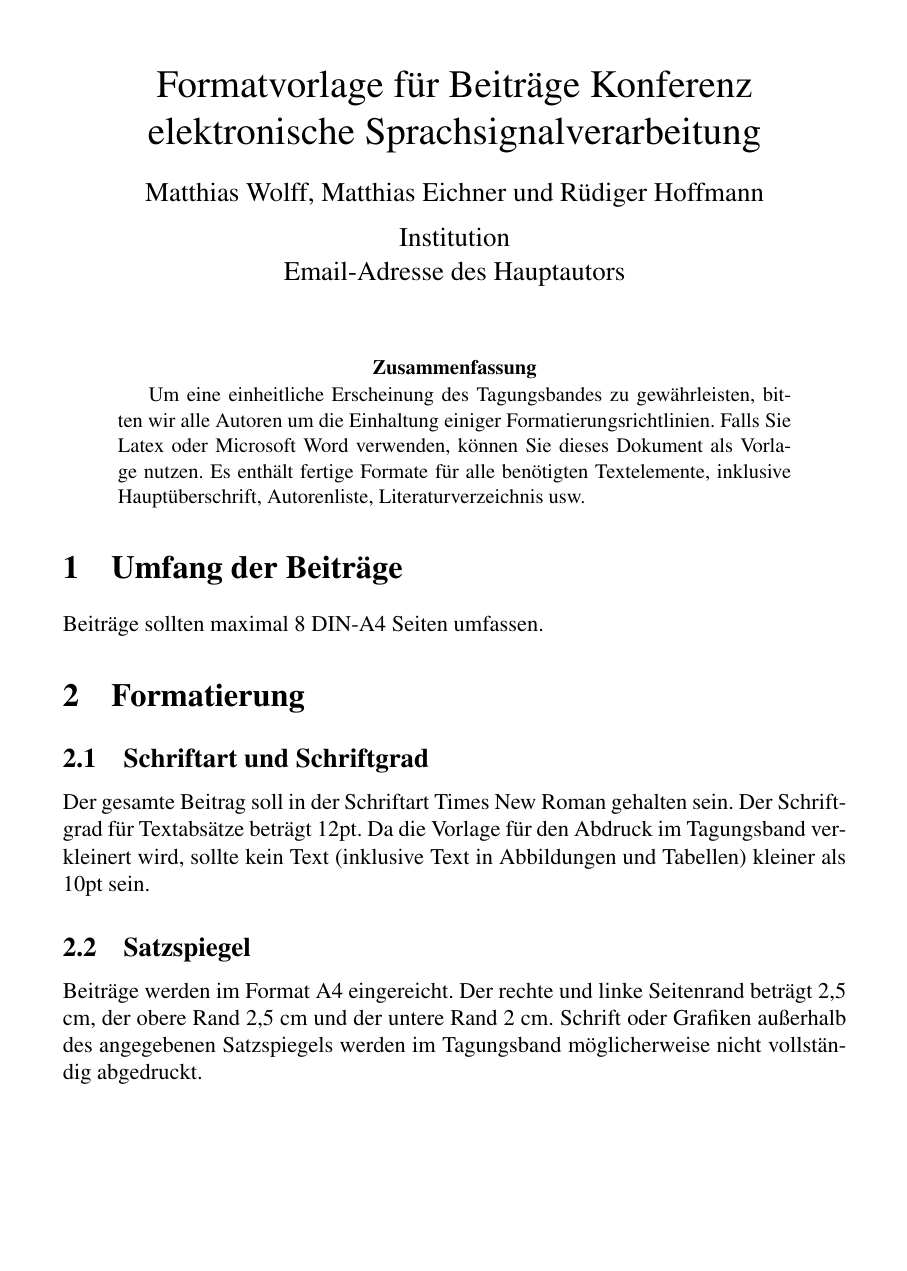
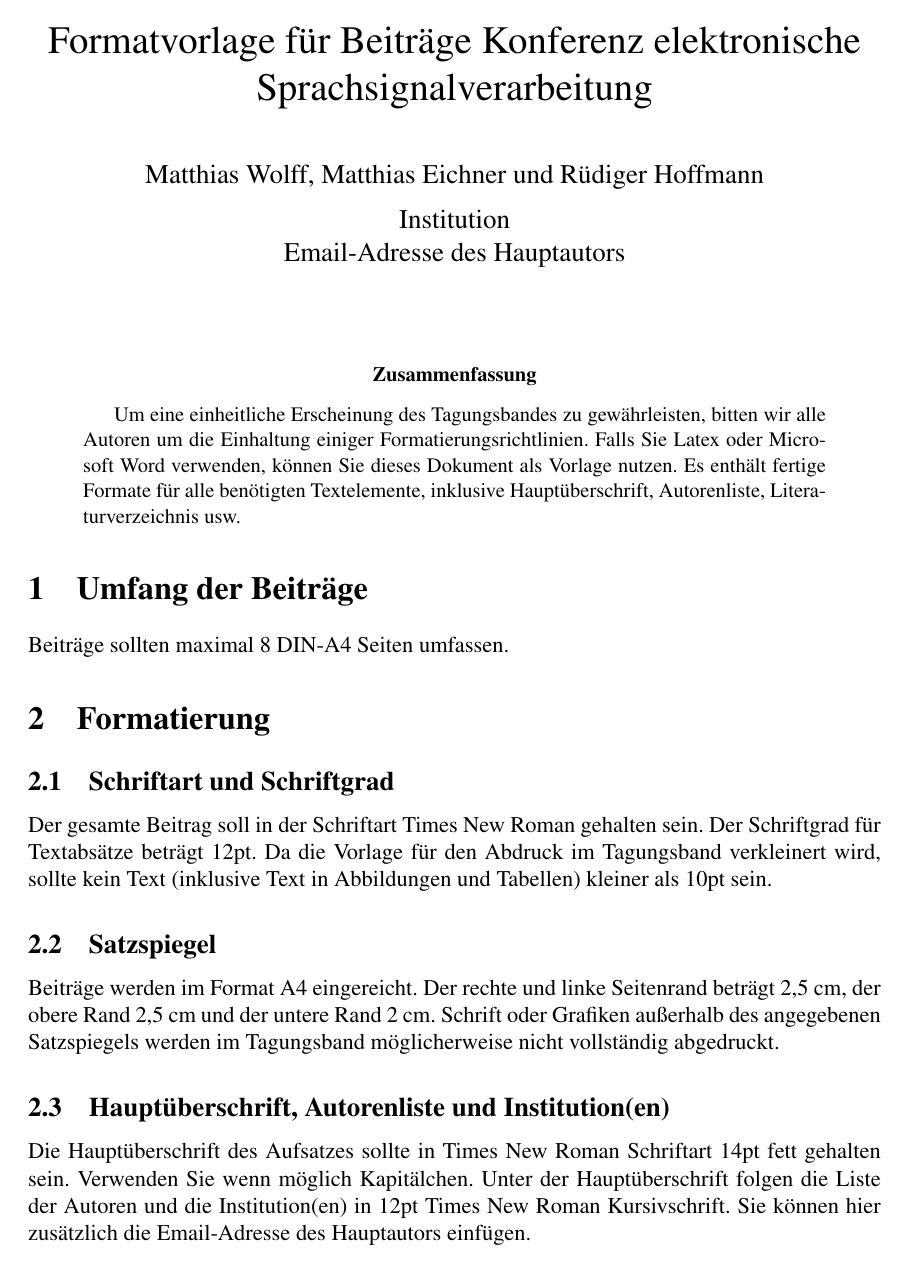
Before and after one commit to psibre/2017-essv-authorkit, a LaTeX paper (latex/template.tex): page 1 of 3. Compiled offline with pdfLaTeX.

Commit message:
configure page layout

```diff
--- a/latex/template.tex
+++ b/latex/template.tex
@@ -10,6 +10,10 @@
 
 % layout
 \usepackage[verbose]{geometry}
+\geometry{%
+  margin=2.5cm,
+  bottom=2cm
+}
 \usepackage{fancyhdr}
 \pagestyle{fancy}
 \fancyhf{}
```
